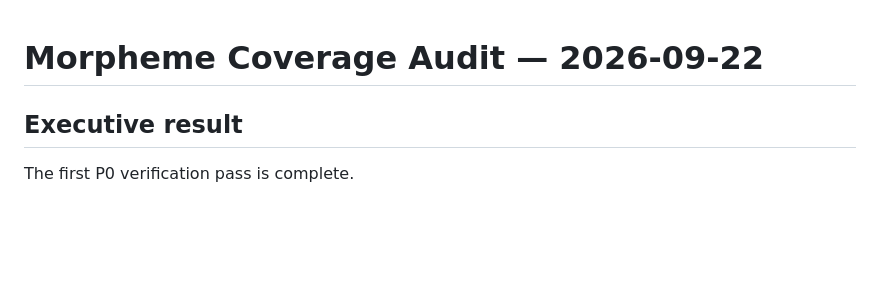
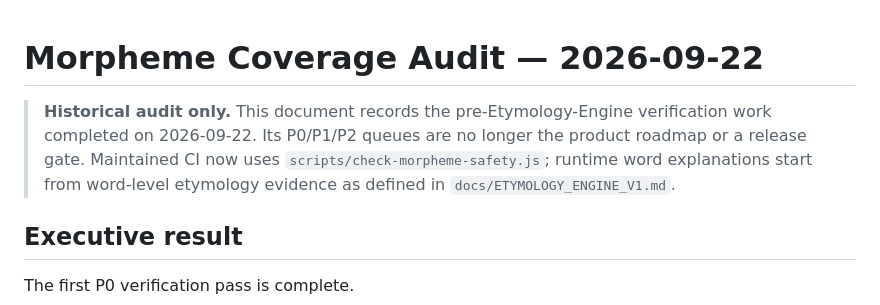
Before and after one commit to lineana-lyu/lexiflow, a Markdown page: docs/MORPHEME_COVERAGE_AUDIT_2026-09-22.md, the part around the change. Drawn GitHub-style; blank space fills up the shorter version.

Commit message:
docs: retire candidate priority audit as roadmap

```diff
--- a/docs/MORPHEME_COVERAGE_AUDIT_2026-09-22.md
+++ b/docs/MORPHEME_COVERAGE_AUDIT_2026-09-22.md
@@ -1,4 +1,10 @@
 # Morpheme Coverage Audit — 2026-09-22
+
+> **Historical audit only.** This document records the pre-Etymology-Engine
+> verification work completed on 2026-09-22. Its P0/P1/P2 queues are no longer
+> the product roadmap or a release gate. Maintained CI now uses
+> `scripts/check-morpheme-safety.js`; runtime word explanations start from
+> word-level etymology evidence as defined in `docs/ETYMOLOGY_ENGINE_V1.md`.
 
 ## Executive result
 
```
